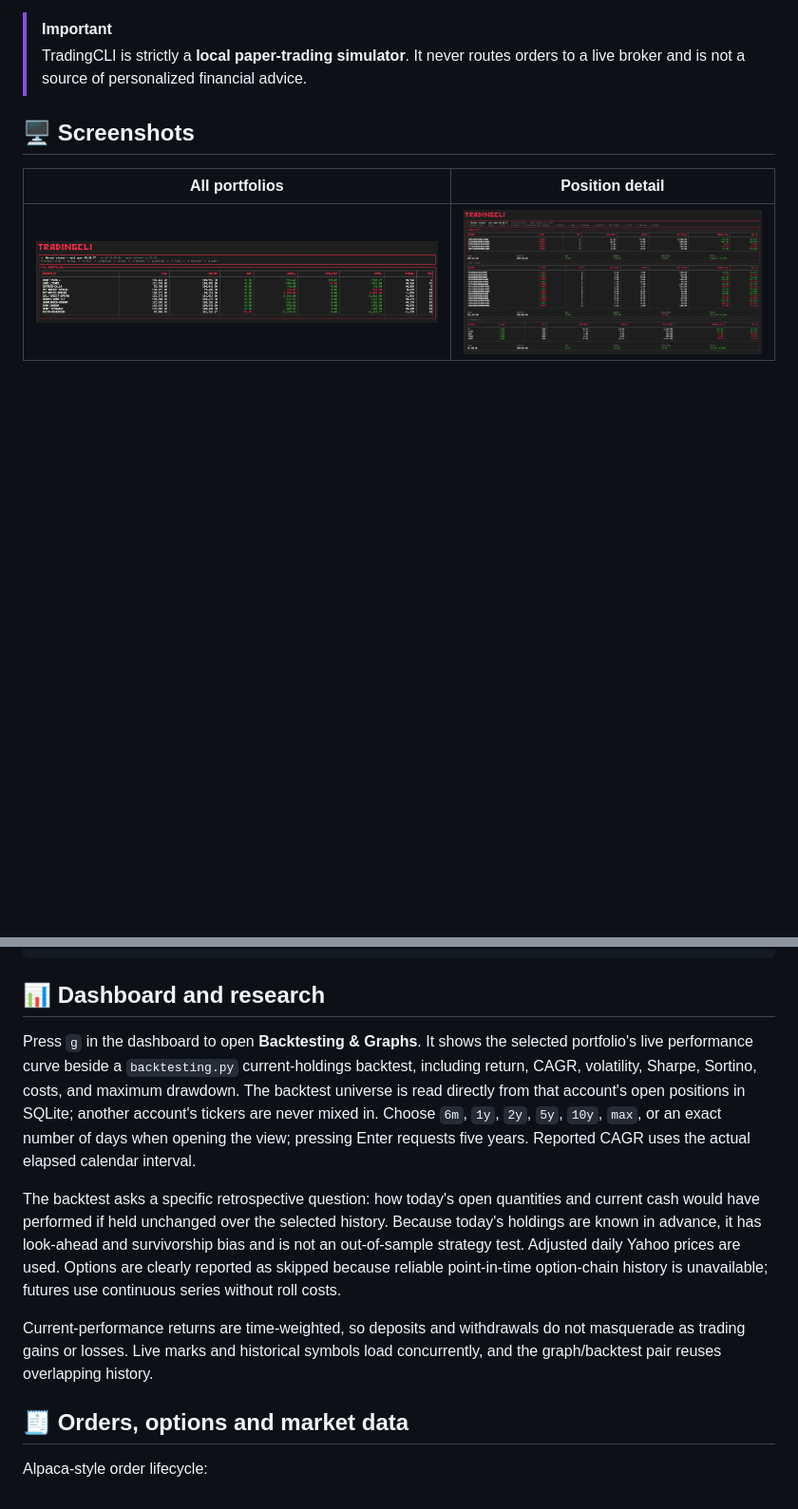
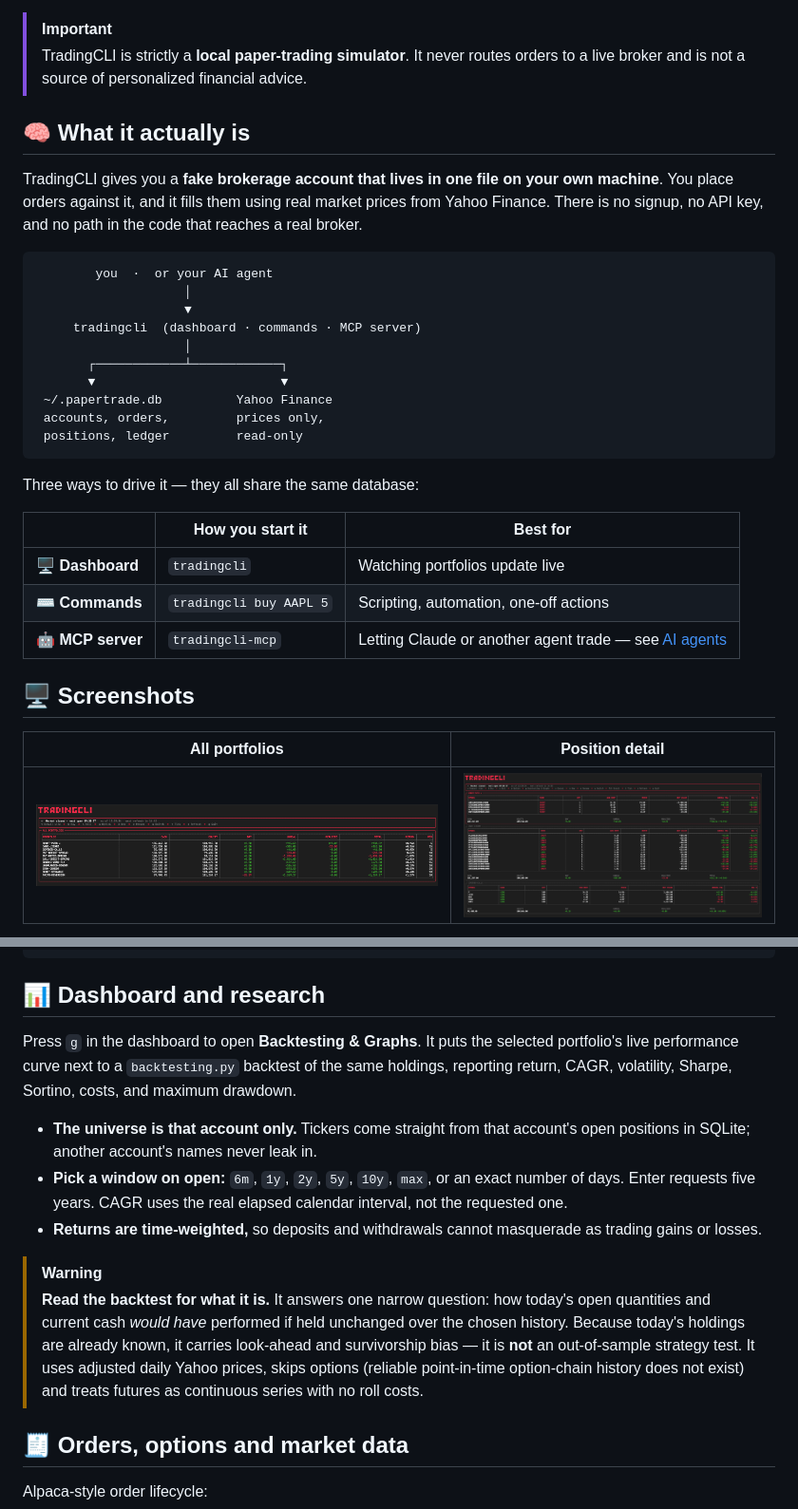
Before and after one commit to ryanrodrigues25200525-svg/tradingcli, a Markdown page: README.md, 2 parts joined by grey strips. Shown at 95% size. Drawn GitHub-style; blank space fills up the shorter version.

````diff
--- a/README.md
+++ b/README.md
@@ -18,6 +18,34 @@ terminal dashboard · backtesting · alerts · automation · MCP
 > [!IMPORTANT]
 > TradingCLI is strictly a **local paper-trading simulator**. It never routes
 > orders to a live broker and is not a source of personalized financial advice.
+
+## 🧠 What it actually is
+
+TradingCLI gives you a **fake brokerage account that lives in one file on your
+own machine**. You place orders against it, and it fills them using real market
+prices from Yahoo Finance. There is no signup, no API key, and no path in the
+code that reaches a real broker.
+
+```text
+        you  ·  or your AI agent
+                    │
+                    ▼
+     tradingcli  (dashboard · commands · MCP server)
+                    │
+       ┌────────────┴────────────┐
+       ▼                         ▼
+ ~/.papertrade.db          Yahoo Finance
+ accounts, orders,         prices only,
+ positions, ledger         read-only
+```
+
+Three ways to drive it — they all share the same database:
+
+| | How you start it | Best for |
+| --- | --- | --- |
+| 🖥️ **Dashboard** | `tradingcli` | Watching portfolios update live |
+| ⌨️ **Commands** | `tradingcli buy AAPL 5` | Scripting, automation, one-off actions |
+| 🤖 **MCP server** | `tradingcli-mcp` | Letting Claude or another agent trade — see [AI agents](#ai-agents) |
 
 ## 🖥️ Screenshots
 
@@ -123,26 +152,27 @@ tradingcli --schema
 
 ## 📊 Dashboard and research
 
-Press `g` in the dashboard to open **Backtesting & Graphs**. It shows the
-selected portfolio's live performance curve beside a `backtesting.py`
-current-holdings backtest, including return, CAGR, volatility, Sharpe,
-Sortino, costs, and maximum drawdown. The backtest universe is read directly
-from that account's open positions in SQLite; another account's tickers are
-never mixed in. Choose `6m`, `1y`, `2y`, `5y`, `10y`, `max`, or an exact
-number of days when opening the view; pressing Enter requests five years.
-Reported CAGR uses the actual elapsed calendar interval.
+Press `g` in the dashboard to open **Backtesting & Graphs**. It puts the
+selected portfolio's live performance curve next to a `backtesting.py`
+backtest of the same holdings, reporting return, CAGR, volatility, Sharpe,
+Sortino, costs, and maximum drawdown.
 
-The backtest asks a specific retrospective question: how today's open
-quantities and current cash would have performed if held unchanged over the
-selected history. Because today's holdings are known in advance, it has
-look-ahead and survivorship bias and is not an out-of-sample strategy test.
-Adjusted daily Yahoo prices are used. Options are clearly reported as skipped
-because reliable point-in-time option-chain history is unavailable; futures
-use continuous series without roll costs.
+- **The universe is that account only.** Tickers come straight from that
+  account's open positions in SQLite; another account's names never leak in.
+- **Pick a window on open:** `6m`, `1y`, `2y`, `5y`, `10y`, `max`, or an exact
+  number of days. Enter requests five years. CAGR uses the real elapsed
+  calendar interval, not the requested one.
+- **Returns are time-weighted,** so deposits and withdrawals cannot masquerade
+  as trading gains or losses.
 
-Current-performance returns are time-weighted, so deposits and withdrawals do
-not masquerade as trading gains or losses. Live marks and historical symbols
-load concurrently, and the graph/backtest pair reuses overlapping history.
+> [!WARNING]
+> **Read the backtest for what it is.** It answers one narrow question: how
+> today's open quantities and current cash *would have* performed if held
+> unchanged over the chosen history. Because today's holdings are already known,
+> it carries look-ahead and survivorship bias — it is **not** an out-of-sample
+> strategy test. It uses adjusted daily Yahoo prices, skips options (reliable
+> point-in-time option-chain history does not exist) and treats futures as
+> continuous series with no roll costs.
 
 <a id="orders-options-and-market-data"></a>
 
````
Also changed, not shown: other parts of README.md (+69 -7 lines).
